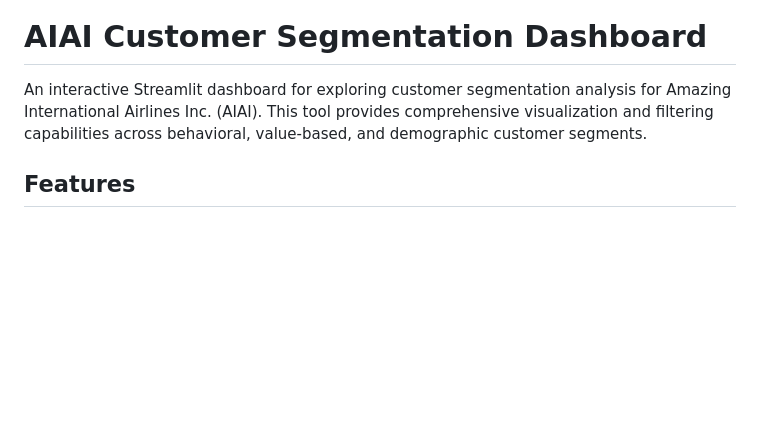
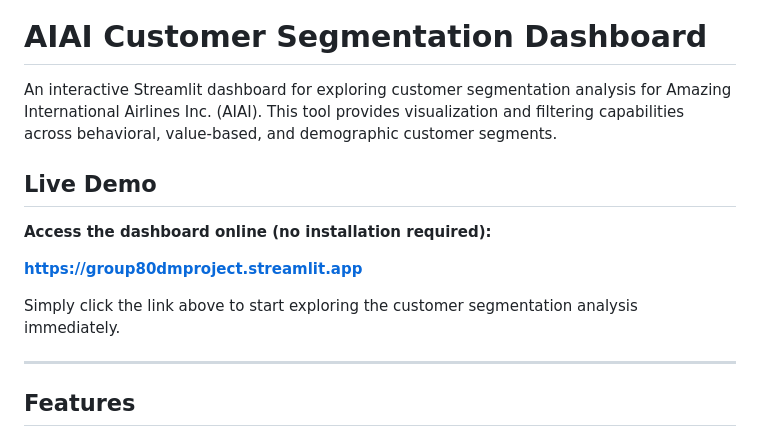
Before and after one commit to Tjarkbunjes/Group80_DM_Project, a Markdown page: GROUP80_DM_Dashboard/README.md, the part around one of its changes. Drawn GitHub-style; blank space fills up the shorter version.

```diff
--- a/GROUP80_DM_Dashboard/README.md
+++ b/GROUP80_DM_Dashboard/README.md
@@ -5,6 +1,16 @@
 # AIAI Customer Segmentation Dashboard
 
-An interactive Streamlit dashboard for exploring customer segmentation analysis for Amazing International Airlines Inc. (AIAI). This tool provides comprehensive visualization and filtering capabilities across behavioral, value-based, and demographic customer segments.
+An interactive Streamlit dashboard for exploring customer segmentation analysis for Amazing International Airlines Inc. (AIAI). This tool provides visualization and filtering capabilities across behavioral, value-based, and demographic customer segments.
+
+## Live Demo
+
+**Access the dashboard online (no installation required):**
+
+**[https://group80dmproject.streamlit.app](https://group80dmproject.streamlit.app)**
+
+Simply click the link above to start exploring the customer segmentation analysis immediately.
+
+---
 
 ## Features
 
```
Also changed, not shown: other parts of GROUP80_DM_Dashboard/README.md (+39 -58 lines).
